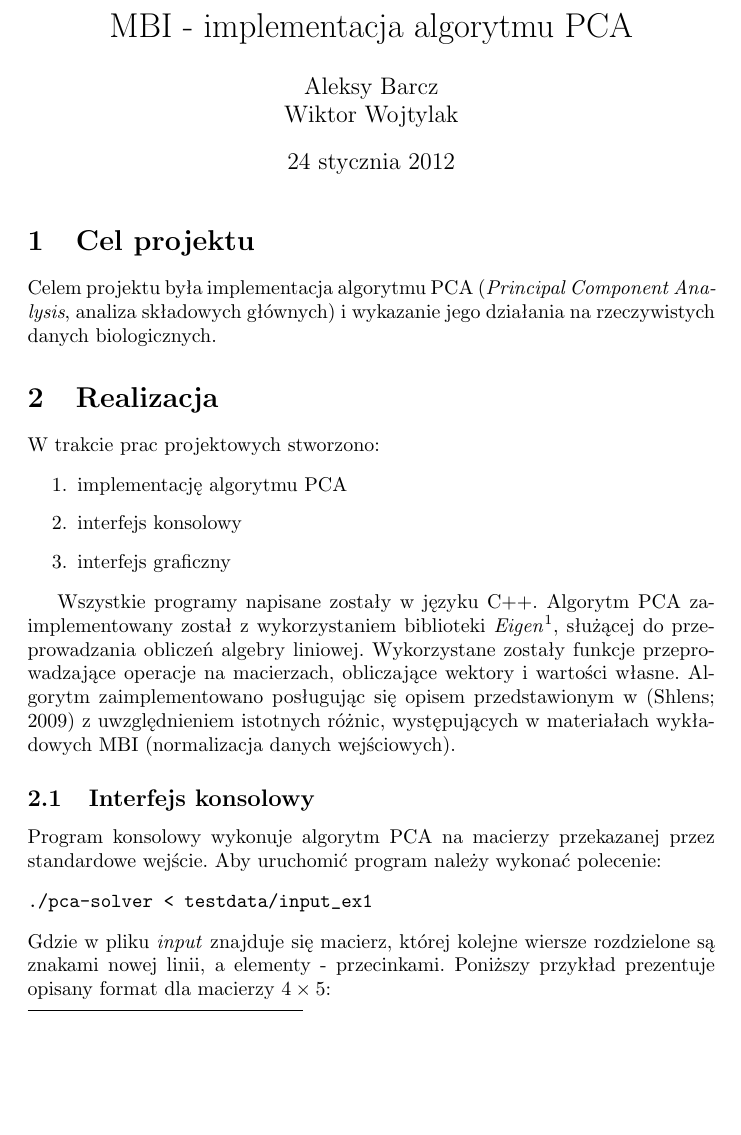
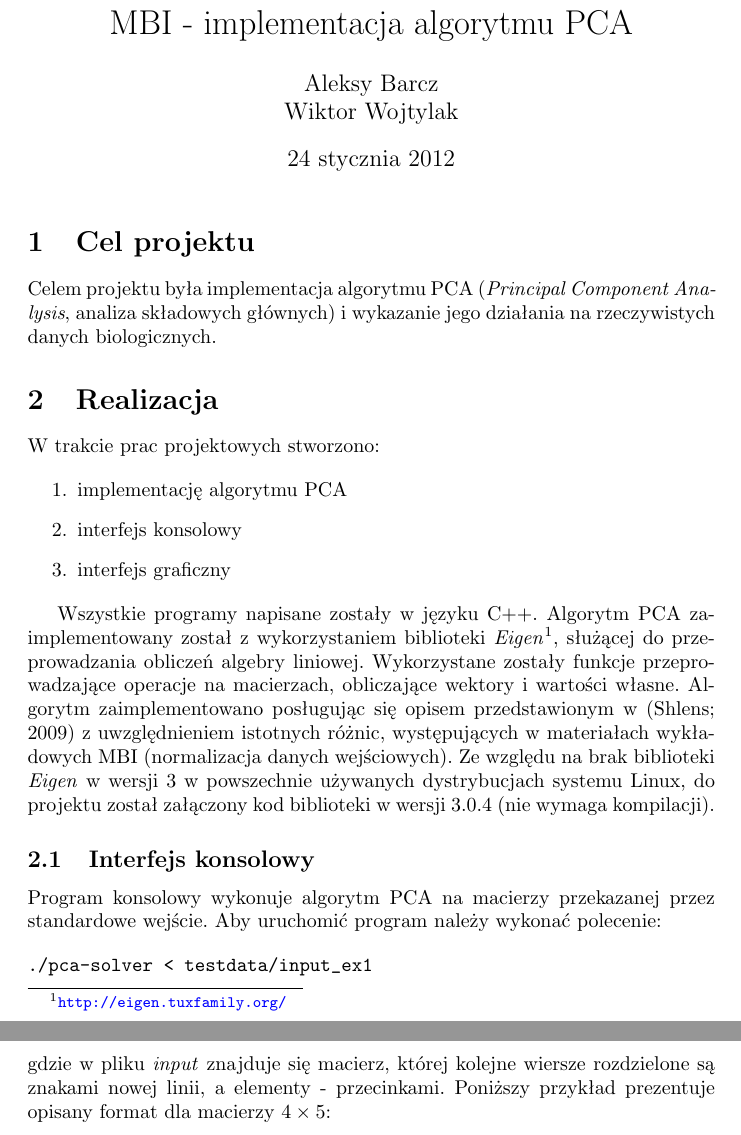
Before and after one commit to rgrivero/pca-solver, a LaTeX document (documentation/MBI_Barcz_Wojtylak.tex): part of page 1 of 3 before the commit and two parts of pages 1 and 2 of 3 after it, the two joined at a grey line, cut so that both start at the same text, the shorter picture padded with empty space. Compiled offline with pdfLaTeX.

Commit message:
+ ostateczne zmiany

```diff
--- a/documentation/MBI_Barcz_Wojtylak.tex
+++ b/documentation/MBI_Barcz_Wojtylak.tex
@@ -30,7 +30,7 @@ W trakcie prac projektowych stworzono:
 \end{enumerate}
 
 Wszystkie programy napisane zostały w języku C++. Algorytm PCA zaimplementowany został z wykorzystaniem biblioteki \emph{Eigen}\footnote{\url{http://eigen.tuxfamily.org/}}, służącej do przeprowadzania obliczeń algebry liniowej. Wykorzystane zostały funkcje przeprowadzające operacje na macierzach, obliczające wektory i wartości własne. Algorytm zaimplementowano posługując się opisem przedstawionym w (Shlens; 2009) z uwzględnieniem istotnych różnic,
-występujących w materiałach wykładowych MBI (normalizacja danych wejściowych).
+występujących w materiałach wykładowych MBI (normalizacja danych wejściowych). Ze względu na brak biblioteki \emph{Eigen} w wersji 3 w powszechnie używanych dystrybucjach systemu Linux, do projektu został załączony kod biblioteki w wersji 3.0.4 (nie wymaga kompilacji).
 
 \subsection{Interfejs konsolowy}
 
@@ -40,7 +40,7 @@ Program konsolowy wykonuje algorytm PCA na macierzy przekazanej przez standardow
 ./pca-solver < testdata/input_ex1
 \end{verbatim}
 
-\noindent Gdzie w pliku \emph{input} znajduje się macierz, której kolejne wiersze rozdzielone są znakami nowej linii, a elementy - przecinkami. Poniższy przykład prezentuje opisany format dla macierzy $4 \times 5$:
+\noindent gdzie w pliku \emph{input} znajduje się macierz, której kolejne wiersze rozdzielone są znakami nowej linii, a elementy - przecinkami. Poniższy przykład prezentuje opisany format dla macierzy $4 \times 5$:
 
 \begin{verbatim}
 1, 2, 3, 4, 5
```
